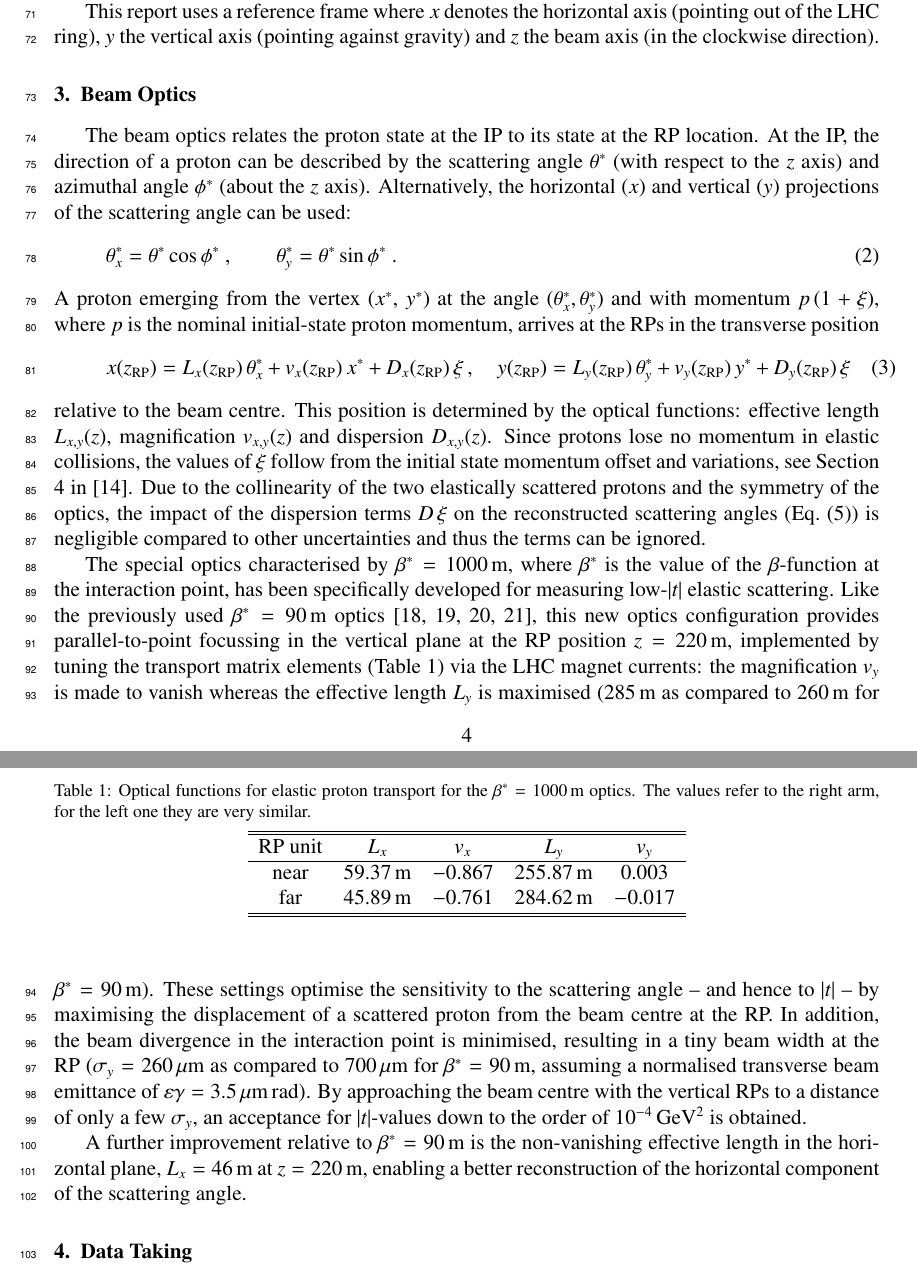
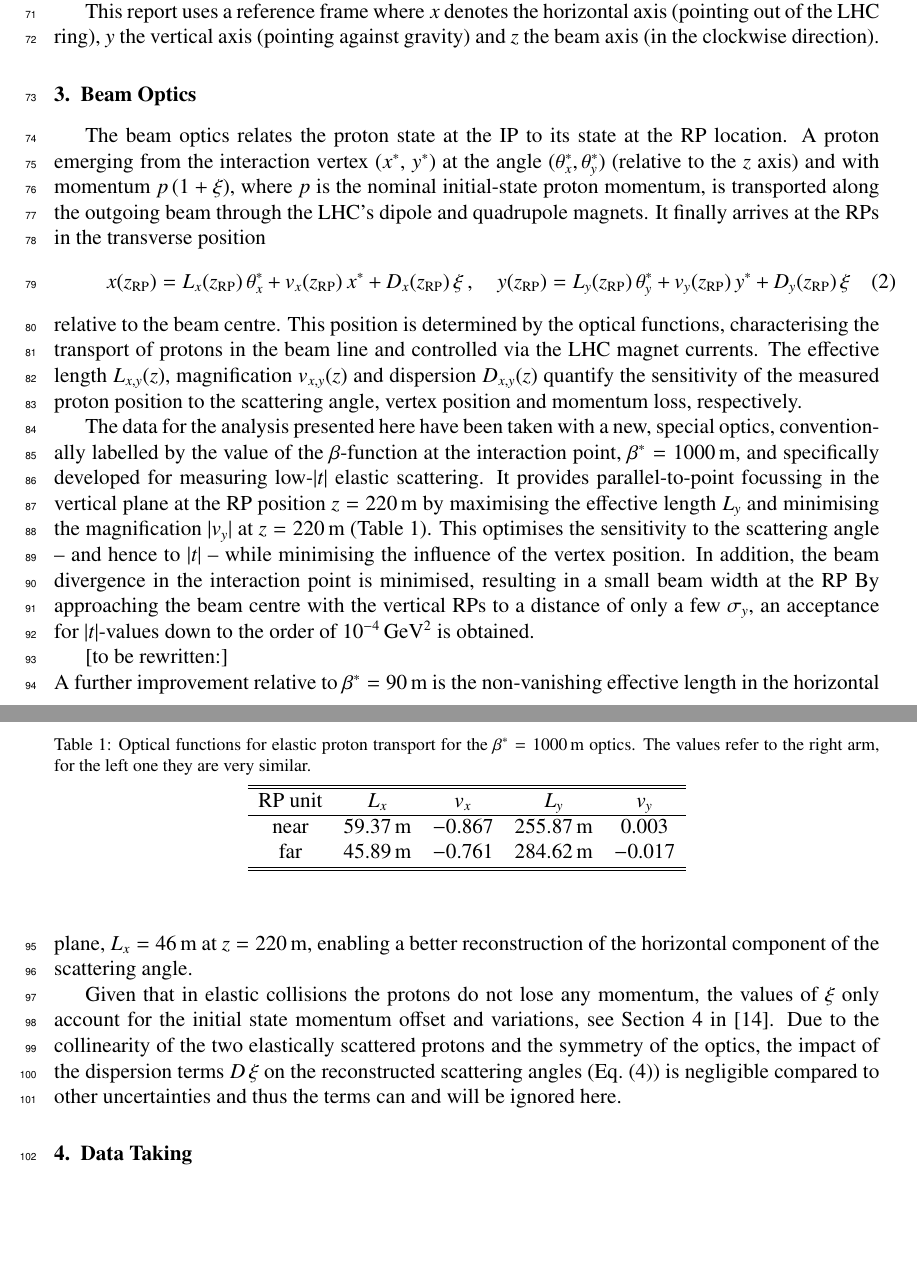
Before and after one commit to jan-kaspar/publications, a LaTeX paper (2013/1km paper/elastic_1km_npb.tex, which reads 2013/1km paper/beam_optics.tex): two parts of pages 4 and 5 of 33, joined at a grey line, cut so that both start at the same text, the shorter picture padded with empty space. Compiled offline with pdfLaTeX.

Commit message:
temporary
git-svn-id: svn+ssh://svn.cern.ch/reps/totem/trunk/user/jkaspar/publications@11457 4525493e-7705-40b1-a816-d608a930855b

```diff
--- a/2013/1km paper/beam_optics.tex
+++ b/2013/1km paper/beam_optics.tex
@@ -1,30 +1,41 @@
 \section{Beam Optics}
 \label{sec:beam optics}
 %
-The beam optics relates the proton state at the IP to its state at the RP location. At the IP, the direction of a proton can be described by the scattering angle $\theta^*$ (with respect to the $z$ axis) and azimuthal angle $\phi^*$ (about the $z$ axis). Alternatively, the horizontal ($x$) and vertical ($y$) projections of the scattering angle can be used:
-\begin{equation}
-\label{eq:scatt angle}
-\theta_x^* = \theta^* \cos\phi^*\ ,\qquad \theta_y^* = \theta^* \sin\phi^*\ .
-\end{equation}
-A proton emerging from the vertex $(x^*$, $y^*)$ at the angle $(\theta_x^*,\theta_y^*)$ and with momentum $p\,(1+\xi)$, where $p$ is the nominal initial-state proton momentum, arrives at the RPs in the transverse position
+%The beam optics relates the proton state at the IP to its state at the RP location.
+%At the IP, the direction of a proton can be described by the scattering angle $\theta^*$ (with respect to the $z$ axis) and azimuthal angle $\phi^*$ (about the $z$ axis). Alternatively, the horizontal ($x$) and vertical ($y$) projections of the scattering angle can be used:
+%\begin{equation}
+%\label{eq:scatt angle}
+%\theta_x^* = \theta^* \cos\phi^*\ ,\qquad \theta_y^* = \theta^* \sin\phi^*\ .
+%\end{equation}
+The beam optics relates the proton state at the IP to its state at the RP location.
+A proton emerging from the interaction vertex $(x^*$, $y^*)$ at the angle $(\theta_x^*,\theta_y^*)$ (relative to the $z$ axis) and with momentum $p\,(1+\xi)$, where $p$ is the nominal initial-state proton momentum, is transported along the outgoing beam through the LHC's dipole and quadrupole magnets. It finally
+arrives at the RPs in the transverse position
 \begin{equation}
 \label{eq:prot trans}
 x(z_{\rm RP}) = L_x(z_{\rm RP})\, \theta_x^*\ +\ v_x(z_{\rm RP})\, x^*\ +\ D_x(z_{\rm RP})\, \xi\ ,\quad y(z_{\rm RP}) = L_y(z_{\rm RP})\, \theta_y^*\ +\ v_y(z_{\rm RP})\, y^*\ +\ D_y(z_{\rm RP})\, \xi \quad
 \end{equation}
-relative to the beam centre. This position is determined by the optical functions: effective length $L_{x,y}(z)$, magnification $v_{x,y}(z)$ and dispersion $D_{x,y}(z)$. Since protons lose no momentum in elastic collisions, the values of $\xi$ follow from the initial state momentum offset and variations, see Section 4 in~\cite{8tev-90m}. Due to the collinearity of the two elastically scattered protons and the symmetry of the optics, the impact of the dispersion terms $D\,\xi$ on the reconstructed scattering angles (Eq.~(\ref{eq:kin 2a})) is negligible compared to other uncertainties and thus the terms can be ignored.
+relative to the beam centre. This position is determined by the optical functions, characterising the transport of protons in the beam line and controlled via
+the LHC magnet currents.
+The effective length $L_{x,y}(z)$, magnification $v_{x,y}(z)$ and dispersion $D_{x,y}(z)$ quantify the sensitivity of the measured proton position to the
+scattering angle, vertex position and momentum loss, respectively.
 
-The special optics characterised by $\beta^{*} = 1000\,$m, where $\beta^{*}$ is the value of the $\beta$-function at the interaction point,
-has been specifically developed for measuring low-$|t|$ elastic scattering.
-Like the previously used $\beta^{*} = 90\,$m optics~\cite{epl96,epl101-el,epl101-tot,prl111}, this new optics configuration
-provides parallel-to-point focussing in the vertical plane at the RP position
-$z = 220\un{m}$, implemented by tuning the transport matrix elements
-(Table~\ref{tab:optics}) via the
-LHC magnet currents: the magnification $v_{y}$ is made to vanish whereas the
-effective length $L_{y}$ is maximised ($285\un{m}$ as compared to $260\un{m}$ for $\beta^{*} = 90\,$m). These settings optimise the sensitivity to the scattering angle -- and hence to $|t|$ -- by maximising the displacement of a scattered proton from the beam centre at the RP. In addition, the beam divergence in the
-interaction point is minimised, resulting in a tiny beam width
-at the RP ($\sigma_{y} = 260\,\mu$m as compared to 700\,$\mu$m for
-$\beta^{*} = 90\,$m, assuming a normalised transverse beam emittance of $\varepsilon \gamma = 3.5\,\mu$m\,rad). By approaching the beam centre with the vertical RPs to a distance of only a few $\sigma_{y}$, an acceptance for $|t|$-values down to the order of $10^{-4}\,\rm GeV^{2}$ is obtained.
+The data for the analysis presented here have been taken with a new, special optics, conventionally labelled by the value of the $\beta$-function at the interaction point, $\beta^{*} = 1000\,$m, and specifically developed for measuring low-$|t|$ elastic scattering.
+%Like the previously used $\beta^{*} = 90\,$m optics~\cite{epl96,epl101-el,epl101-tot,prl111}, this new optics configuration
+It provides parallel-to-point focussing in the vertical plane at the RP
+position $z = 220\un{m}$ by maximising the effective length $L_{y}$ and
+minimising the magnification $|v_{y}|$ at $z = 220\,$m (Table~\ref{tab:optics}).
+%
+%the magnification $v_{y}$ is made to vanish whereas the
+%effective length $L_{y}$ is maximised ($285\un{m}$ as compared to $260\un{m}$ for $\beta^{*} = 90\,$m).
+This optimises the sensitivity to the scattering angle -- and hence to $|t|$ -- while minimising the influence of the vertex position.
+In addition, the beam divergence in the
+interaction point is minimised, resulting in a small beam width
+at the RP
+%($\sigma_{y} = 260\,\mu$m as compared to 700\,$\mu$m for
+%$\beta^{*} = 90\,$m, assuming a normalised transverse beam emittance of $\varepsilon \gamma = 3.5\,\mu$m\,rad).
+By approaching the beam centre with the vertical RPs to a distance of only a few $\sigma_{y}$, an acceptance for $|t|$-values down to the order of $10^{-4}\,\rm GeV^{2}$ is obtained.
 
+[to be rewritten:]\\
 A further improvement relative to $\beta^{*} = 90\,$m is the non-vanishing
 effective length in the horizontal plane, $L_{x} = 46\,$m at $z = 220\,$m,
 enabling a better reconstruction of the horizontal component of the
@@ -45,3 +56,5 @@ far  & $45.89\un{m}$ & $-0.761$ & $284.62\un{m}$ & $-0.017$ \cr
 \end{tabular}
 \end{center}
 \end{table}
+
+Given that in elastic collisions the protons do not lose any momentum, the values of $\xi$ only account for the initial state momentum offset and variations, see Section 4 in~\cite{8tev-90m}. Due to the collinearity of the two elastically scattered protons and the symmetry of the optics, the impact of the dispersion terms $D\,\xi$ on the reconstructed scattering angles (Eq.~(\ref{eq:kin 2a})) is negligible compared to other uncertainties and thus the terms can and will be ignored here.
```
